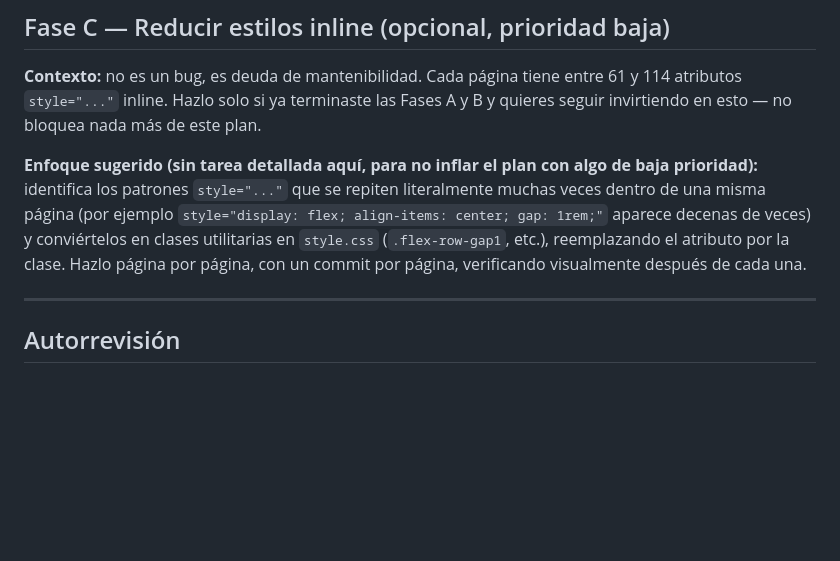
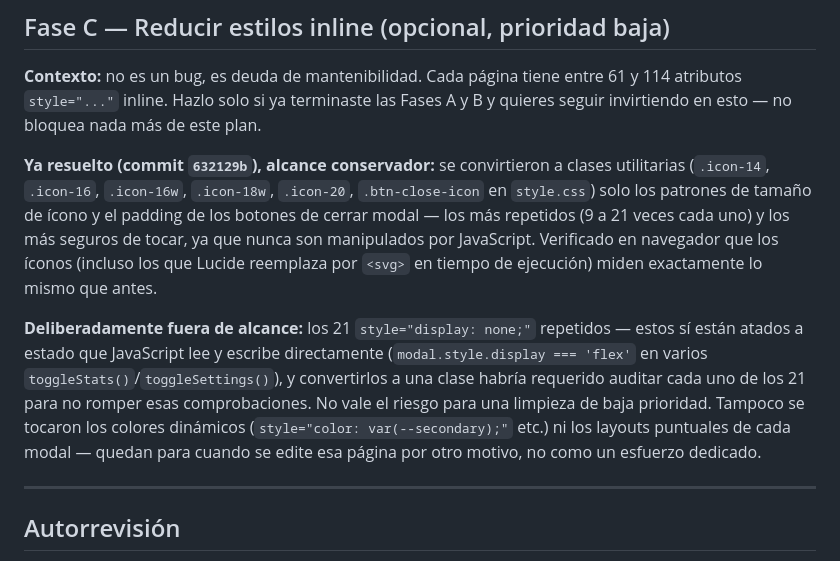
Before and after one commit to mastero101/FullStack--ESP8266_BME280, a Markdown page: docs/FRONTEND_IMPROVEMENT_PLAN.md, the part around the change. GitHub-like rendering; blank space fills up the shorter version.

Commit message:
docs: mark frontend plan Fase C (partial, conservative scope) as done

```diff
--- a/docs/FRONTEND_IMPROVEMENT_PLAN.md
+++ b/docs/FRONTEND_IMPROVEMENT_PLAN.md
@@ -329,7 +329,9 @@ git commit -m "refactor: share updateStatusBadge across all dashboards"
 
 **Contexto:** no es un bug, es deuda de mantenibilidad. Cada página tiene entre 61 y 114 atributos `style="..."` inline. Hazlo solo si ya terminaste las Fases A y B y quieres seguir invirtiendo en esto — no bloquea nada más de este plan.
 
-**Enfoque sugerido (sin tarea detallada aquí, para no inflar el plan con algo de baja prioridad):** identifica los patrones `style="..."` que se repiten literalmente muchas veces dentro de una misma página (por ejemplo `style="display: flex; align-items: center; gap: 1rem;"` aparece decenas de veces) y conviértelos en clases utilitarias en `style.css` (`.flex-row-gap1`, etc.), reemplazando el atributo por la clase. Hazlo página por página, con un commit por página, verificando visualmente después de cada una.
+**Ya resuelto (commit `632129b`), alcance conservador:** se convirtieron a clases utilitarias (`.icon-14`, `.icon-16`, `.icon-16w`, `.icon-18w`, `.icon-20`, `.btn-close-icon` en `style.css`) solo los patrones de tamaño de ícono y el padding de los botones de cerrar modal — los más repetidos (9 a 21 veces cada uno) y los más seguros de tocar, ya que nunca son manipulados por JavaScript. Verificado en navegador que los íconos (incluso los que Lucide reemplaza por `<svg>` en tiempo de ejecución) miden exactamente lo mismo que antes.
+
+**Deliberadamente fuera de alcance:** los 21 `style="display: none;"` repetidos — estos sí están atados a estado que JavaScript lee y escribe directamente (`modal.style.display === 'flex'` en varios `toggleStats()`/`toggleSettings()`), y convertirlos a una clase habría requerido auditar cada uno de los 21 para no romper esas comprobaciones. No vale el riesgo para una limpieza de baja prioridad. Tampoco se tocaron los colores dinámicos (`style="color: var(--secondary);"` etc.) ni los layouts puntuales de cada modal — quedan para cuando se edite esa página por otro motivo, no como un esfuerzo dedicado.
 
 ---
 
```
